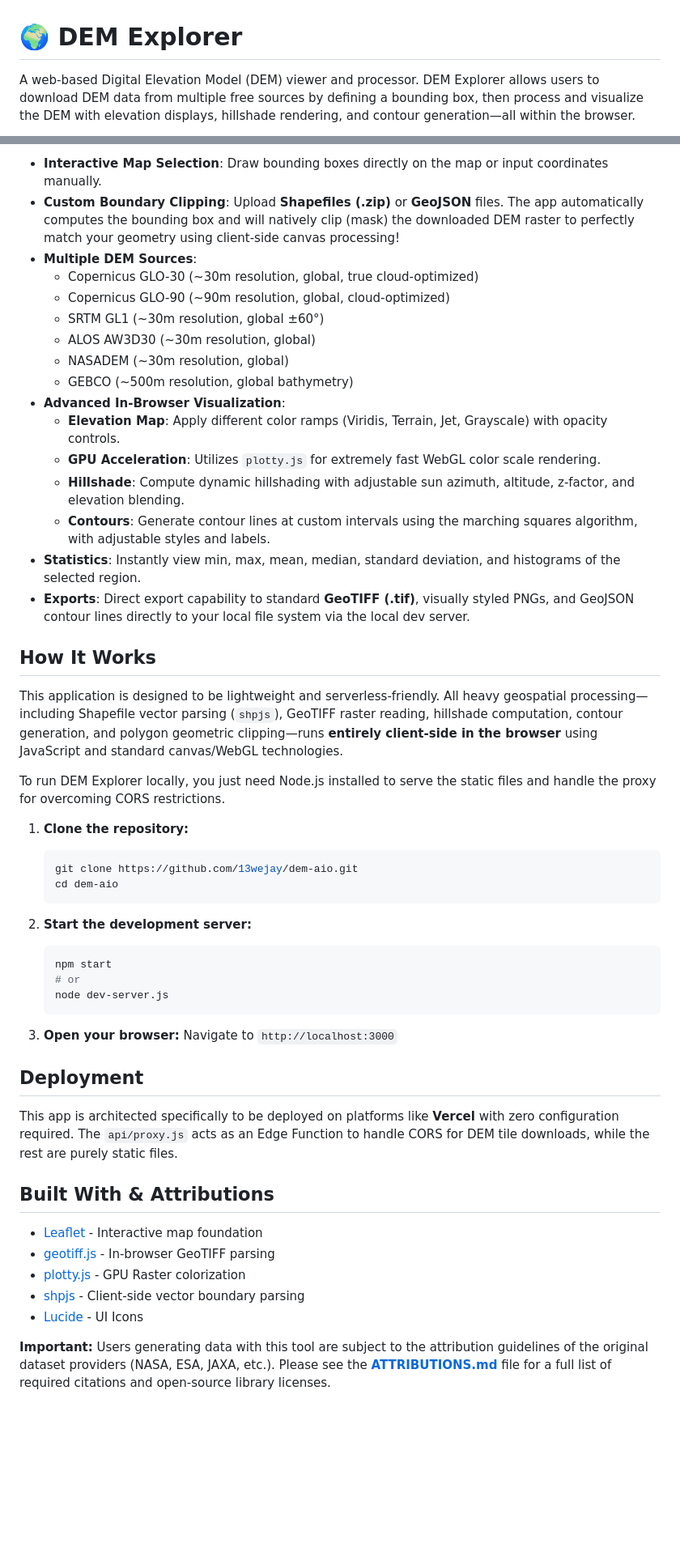
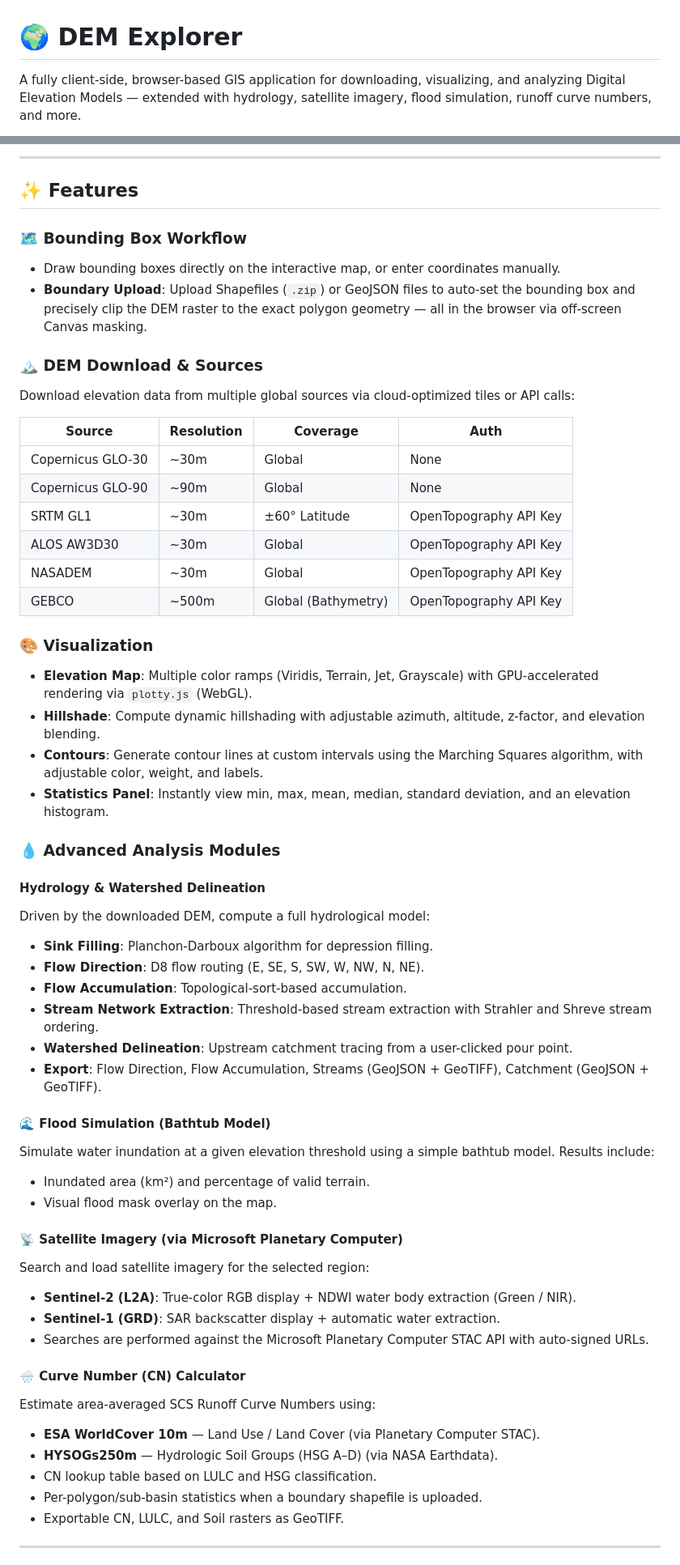
Before and after one commit to 13wejay/dem-aio, a Markdown page: README.md, 2 parts joined by grey strips. Shown at 81% size. Drawn GitHub-style; blank space fills up the shorter version.

Commit message:
docs: update README with expanded feature list, analysis modules, and architecture details

````diff
--- a/README.md
+++ b/README.md
@@ -1,4 +1,4 @@
 # 🌍 DEM Explorer
 
-A web-based Digital Elevation Model (DEM) viewer and processor. DEM Explorer allows users to download DEM data from multiple free sources by defining a bounding box, then process and visualize the DEM with elevation displays, hillshade rendering, and contour generation—all within the browser.
+A fully client-side, browser-based GIS application for downloading, visualizing, and analyzing Digital Elevation Models — extended with hydrology, satellite imagery, flood simulation, runoff curve numbers, and more.
 
@@ -6,54 +7,59 @@ A web-based Digital Elevation Model (DEM) viewer and processor. DEM Explorer all
 
-- **Interactive Map Selection**: Draw bounding boxes directly on the map or input coordinates manually.
-- **Custom Boundary Clipping**: Upload **Shapefiles (.zip)** or **GeoJSON** files. The app automatically computes the bounding box and will natively clip (mask) the downloaded DEM raster to perfectly match your geometry using client-side canvas processing!
-- **Multiple DEM Sources**:
-  - Copernicus GLO-30 (~30m resolution, global, true cloud-optimized)
-  - Copernicus GLO-90 (~90m resolution, global, cloud-optimized)
-  - SRTM GL1 (~30m resolution, global ±60°)
-  - ALOS AW3D30 (~30m resolution, global)
-  - NASADEM (~30m resolution, global)
-  - GEBCO (~500m resolution, global bathymetry)
-- **Advanced In-Browser Visualization**:
-  - **Elevation Map**: Apply different color ramps (Viridis, Terrain, Jet, Grayscale) with opacity controls.
-  - **GPU Acceleration**: Utilizes `plotty.js` for extremely fast WebGL color scale rendering.
-  - **Hillshade**: Compute dynamic hillshading with adjustable sun azimuth, altitude, z-factor, and elevation blending.
-  - **Contours**: Generate contour lines at custom intervals using the marching squares algorithm, with adjustable styles and labels.
-- **Statistics**: Instantly view min, max, mean, median, standard deviation, and histograms of the selected region.
-- **Exports**: Direct export capability to standard **GeoTIFF (.tif)**, visually styled PNGs, and GeoJSON contour lines directly to your local file system via the local dev server.
+---
 
-## How It Works
+## ✨ Features
 
-This application is designed to be lightweight and serverless-friendly. All heavy geospatial processing—including Shapefile vector parsing (`shpjs`), GeoTIFF raster reading, hillshade computation, contour generation, and polygon geometric clipping—runs **entirely client-side in the browser** using JavaScript and standard canvas/WebGL technologies.
+### 🗺️ Bounding Box Workflow
+- Draw bounding boxes directly on the interactive map, or enter coordinates manually.
+- **Boundary Upload**: Upload Shapefiles (`.zip`) or GeoJSON files to auto-set the bounding box and precisely clip the DEM raster to the exact polygon geometry — all in the browser via off-screen Canvas masking.
 
-To run DEM Explorer locally, you just need Node.js installed to serve the static files and handle the proxy for overcoming CORS restrictions.
+### 🏔️ DEM Download & Sources
+Download elevation data from multiple global sources via cloud-optimized tiles or API calls:
 
-1. **Clone the repository:**
-   ```bash
-   git clone https://github.com/13wejay/dem-aio.git
-   cd dem-aio
-   ```
+| Source | Resolution | Coverage | Auth |
+|---|---|---|---|
+| Copernicus GLO-30 | ~30m | Global | None |
+| Copernicus GLO-90 | ~90m | Global | None |
+| SRTM GL1 | ~30m | ±60° Latitude | OpenTopography API Key |
+| ALOS AW3D30 | ~30m | Global | OpenTopography API Key |
+| NASADEM | ~30m | Global | OpenTopography API Key |
+| GEBCO | ~500m | Global (Bathymetry) | OpenTopography API Key |
 
-2. **Start the development server:**
-   ```bash
-   npm start
-   # or
-   node dev-server.js
-   ```
+### 🎨 Visualization
+- **Elevation Map**: Multiple color ramps (Viridis, Terrain, Jet, Grayscale) with GPU-accelerated rendering via `plotty.js` (WebGL).
+- **Hillshade**: Compute dynamic hillshading with adjustable azimuth, altitude, z-factor, and elevation blending.
+- **Contours**: Generate contour lines at custom intervals using the Marching Squares algorithm, with adjustable color, weight, and labels.
+- **Statistics Panel**: Instantly view min, max, mean, median, standard deviation, and an elevation histogram.
 
-3. **Open your browser:**
-   Navigate to `http://localhost:3000`
+### 💧 Advanced Analysis Modules
 
-## Deployment
+#### Hydrology & Watershed Delineation
+Driven by the downloaded DEM, compute a full hydrological model:
+- **Sink Filling**: Planchon-Darboux algorithm for depression filling.
+- **Flow Direction**: D8 flow routing (E, SE, S, SW, W, NW, N, NE).
+- **Flow Accumulation**: Topological-sort-based accumulation.
+- **Stream Network Extraction**: Threshold-based stream extraction with Strahler and Shreve stream ordering.
+- **Watershed Delineation**: Upstream catchment tracing from a user-clicked pour point.
+- **Export**: Flow Direction, Flow Accumulation, Streams (GeoJSON + GeoTIFF), Catchment (GeoJSON + GeoTIFF).
 
-This app is architected specifically to be deployed on platforms like **Vercel** with zero configuration required. The `api/proxy.js` acts as an Edge Function to handle CORS for DEM tile downloads, while the rest are purely static files.
+#### 🌊 Flood Simulation (Bathtub Model)
+Simulate water inundation at a given elevation threshold using a simple bathtub model. Results include:
+- Inundated area (km²) and percentage of valid terrain.
+- Visual flood mask overlay on the map.
 
-## Built With & Attributions
+#### 📡 Satellite Imagery (via Microsoft Planetary Computer)
+Search and load satellite imagery for the selected region:
+- **Sentinel-2 (L2A)**: True-color RGB display + NDWI water body extraction (Green / NIR).
+- **Sentinel-1 (GRD)**: SAR backscatter display + automatic water extraction.
+- Searches are performed against the Microsoft Planetary Computer STAC API with auto-signed URLs.
 
-- [Leaflet](https://leafletjs.com/) - Interactive map foundation
-- [geotiff.js](https://geotiffjs.github.io/) - In-browser GeoTIFF parsing
-- [plotty.js](https://github.com/santilland/plotty) - GPU Raster colorization
-- [shpjs](https://github.com/calvinmetcalf/shapefile-js) - Client-side vector boundary parsing
-- [Lucide](https://lucide.dev/) - UI Icons
+#### 🌧️ Curve Number (CN) Calculator
+Estimate area-averaged SCS Runoff Curve Numbers using:
+- **ESA WorldCover 10m** — Land Use / Land Cover (via Planetary Computer STAC).
+- **HYSOGs250m** — Hydrologic Soil Groups (HSG A–D) (via NASA Earthdata).
+- CN lookup table based on LULC and HSG classification.
+- Per-polygon/sub-basin statistics when a boundary shapefile is uploaded.
+- Exportable CN, LULC, and Soil rasters as GeoTIFF.
 
-**Important:** Users generating data with this tool are subject to the attribution guidelines of the original dataset providers (NASA, ESA, JAXA, etc.). Please see the **[ATTRIBUTIONS.md](ATTRIBUTIONS.md)** file for a full list of required citations and open-source library licenses.
+---
 
````
Also changed, not shown: other parts of README.md (+70 -4 lines).
